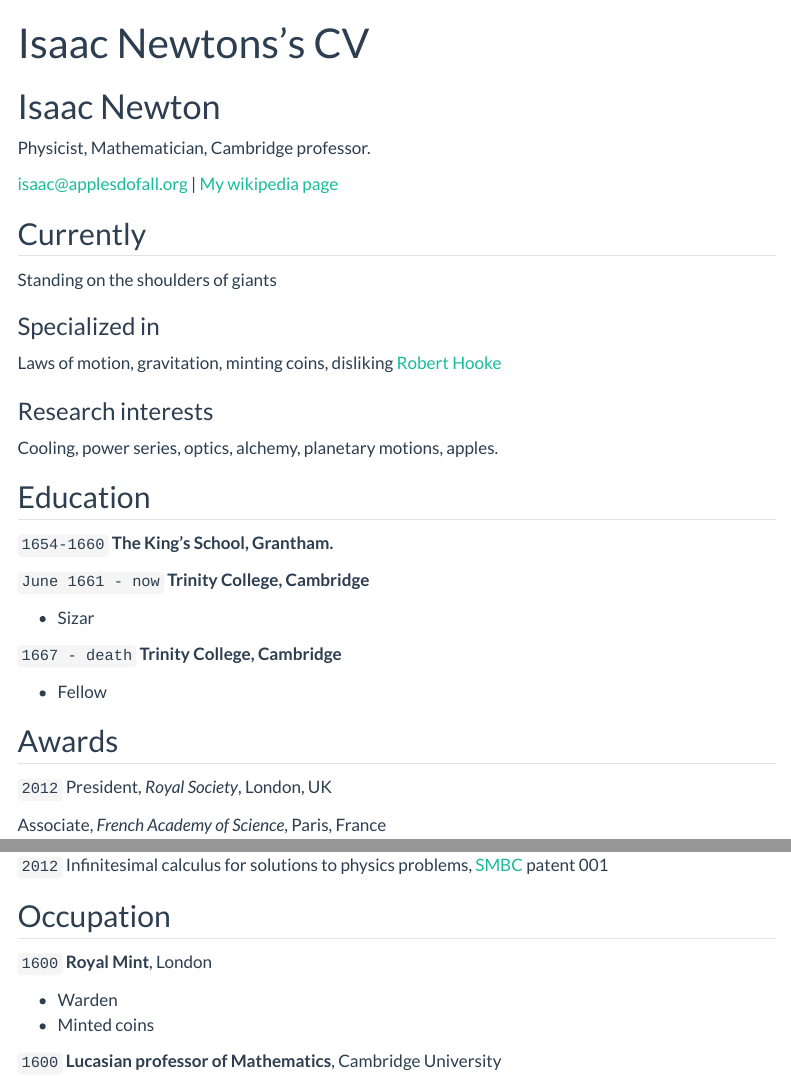
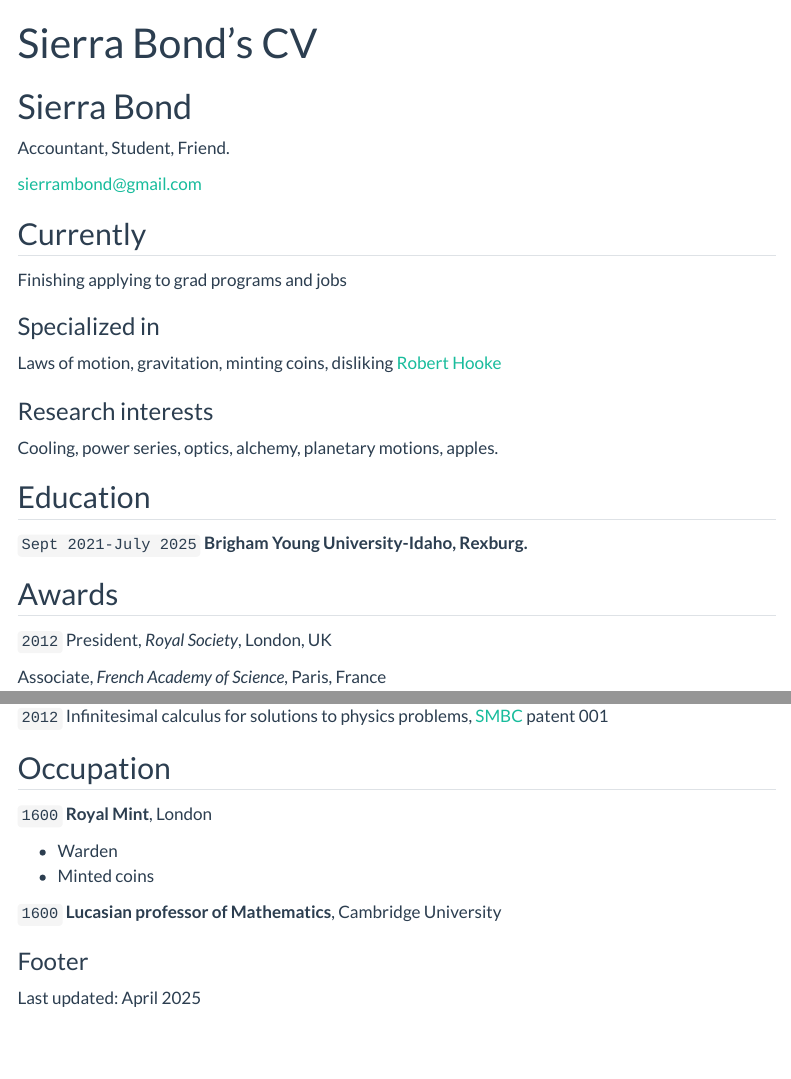
Before and after one commit to sierrambond/sierrambond.github.io, a Quarto document (resume.qmd): the page in a window 1100 px wide, from its top, and a second part further down, joined at a grey line. Rendered offline with R 4.5, knitr and Pandoc in place of Quarto, with nearby package versions; menus at the side of the page are left out.

Commit message:
updating resume

```diff
--- a/resume.qmd
+++ b/resume.qmd
@@ -1,19 +1,19 @@
 ---
 layout: cv
-title: Isaac Newtons's CV
+title: Sierra Bond's CV
 ---
-# Isaac Newton
-Physicist, Mathematician, Cambridge professor.
+# Sierra Bond
+Accountant, Student, Friend.
 
 <div id="webaddress">
-<a href="isaac@applesdofall.org">isaac@applesdofall.org</a>
-| <a href="http://en.wikipedia.org/wiki/Isaac_Newton">My wikipedia page</a>
-</div>
+<a href="sierrambond@gmail.com">sierrambond@gmail.com</a>
+<!-- | <a href="http://en.wikipedia.org/wiki/Isaac_Newton">My wikipedia page</a>
+</div> -->
 
 
 ## Currently
 
-Standing on the shoulders of giants
+Finishing applying to grad programs and jobs
 
 ### Specialized in
 
@@ -27,19 +27,15 @@ Cooling, power series, optics, alchemy, planetary motions, apples.
 
 ## Education
 
-`1654-1660`
-__The King's School, Grantham.__
+`Sept 2021-July 2025`
+__Brigham Young University-Idaho, Rexburg.__
 
-`June 1661 - now`
-__Trinity College, Cambridge__
-
-- Sizar
+<!-- - Sizar
 
 `1667 - death`
 __Trinity College, Cambridge__
 
-- Fellow
-
+- Fellow -->
 
 
 ## Awards
@@ -84,6 +80,6 @@ __Lucasian professor of Mathematics__, Cambridge University
 
 
 
-<!-- ### Footer
+### Footer
 
-Last updated: May 2013 -->
+Last updated: April 2025
```
